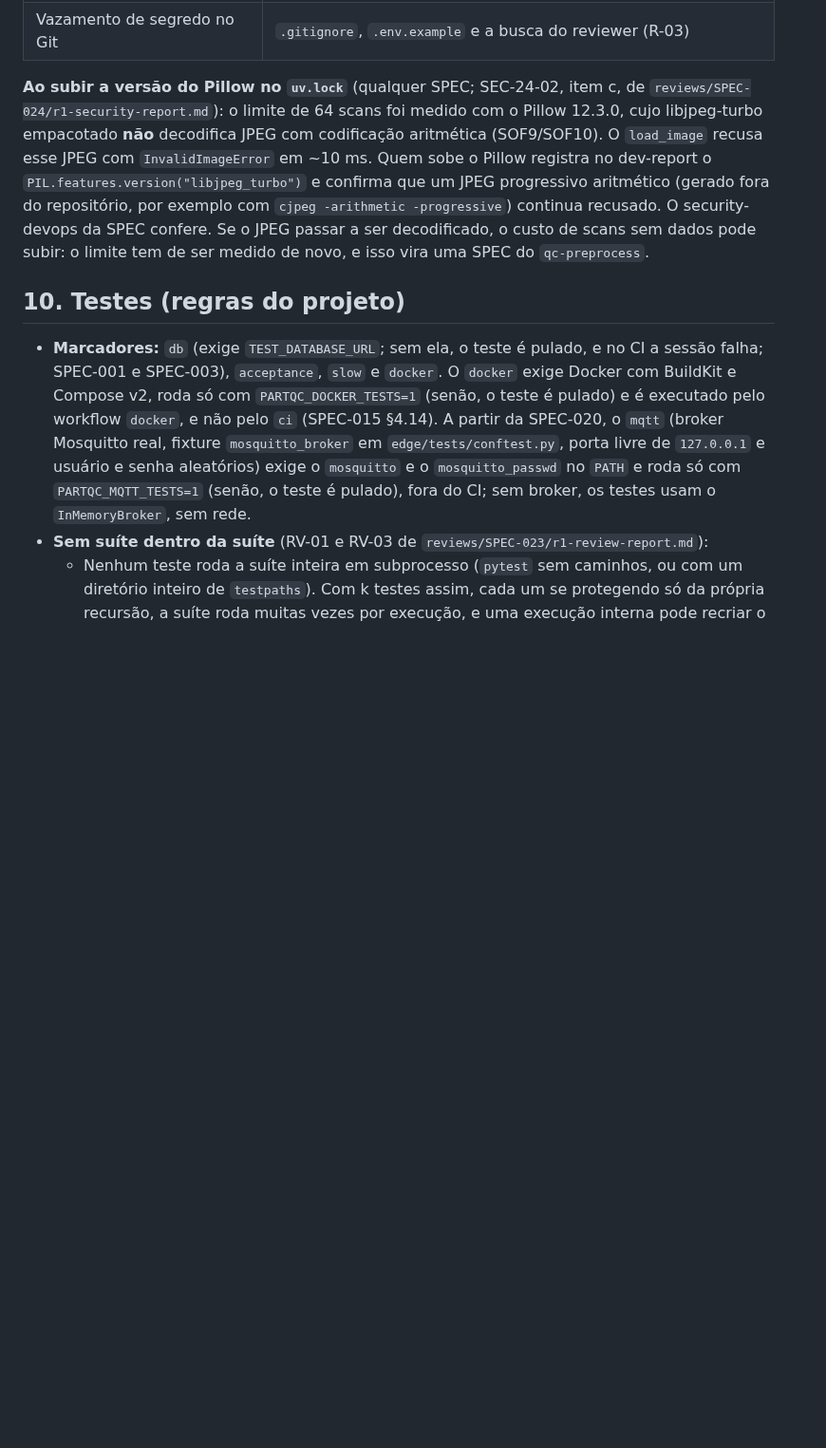
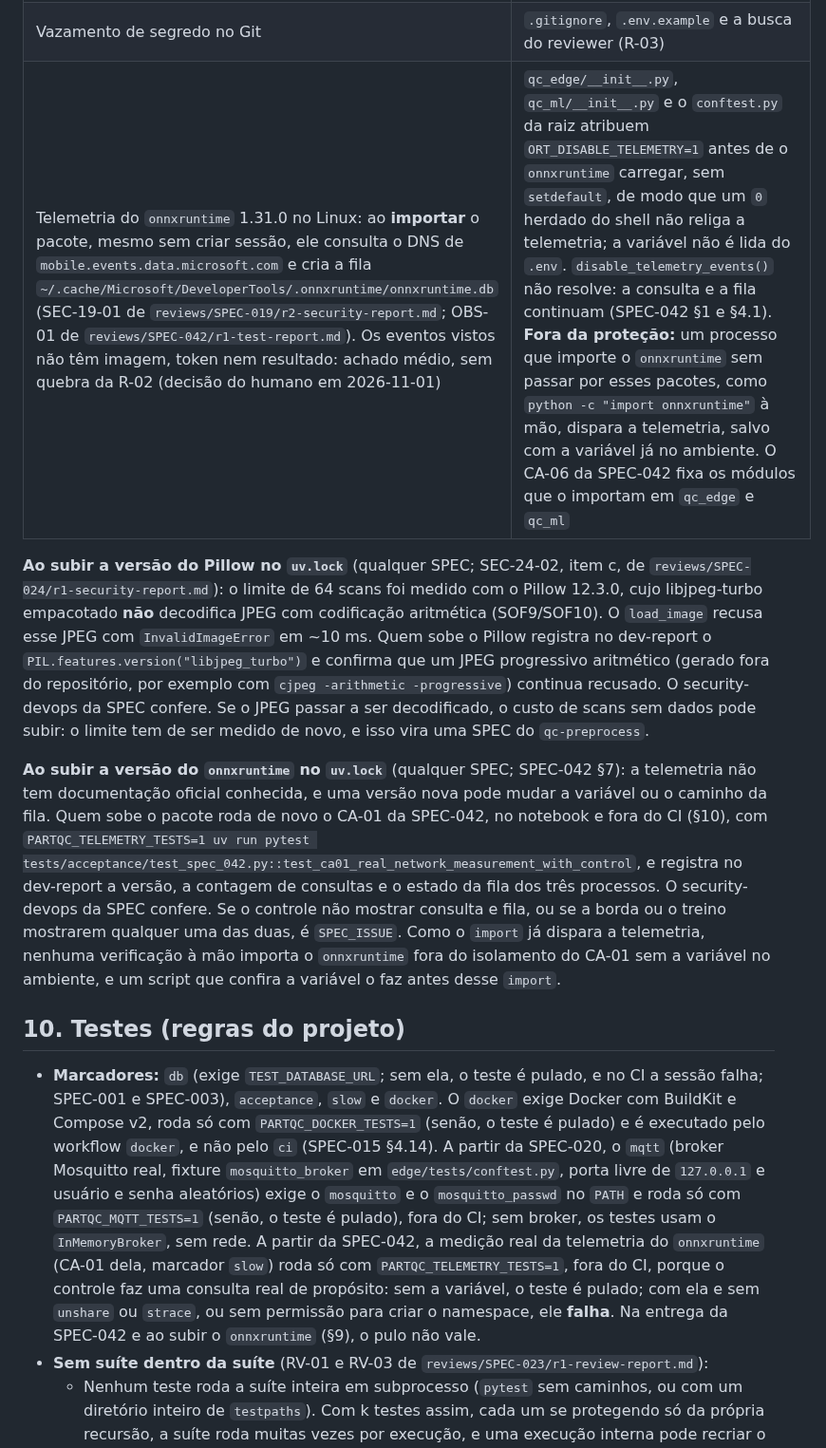
Before and after one commit to CarlosZeyy/Projeto_IoT, a Markdown page: docs/architecture.md, the part around the change. Shown at 95% size. GitHub-like rendering; blank space fills up the shorter version.

Commit message:
docs: add the telemetry rule to the architecture
Refs: SPEC-042
Agent: architect
Co-Authored-By: Claude Opus 5.5 <noreply@anthropic.com>

```diff
--- a/docs/architecture.md
+++ b/docs/architecture.md
@@ -418,12 +418,15 @@ Exemplos: `type_accuracy = 0.93127` → `0,9312`; `grade_mae = 0.12341` → `0,1
 | Subdomínio pessoal ou IP da VPS no repositório (R-13) | Marcador `<subdominio>` na documentação e `PUBLIC_HOST` só no `infra/.env` da VPS (SPEC-015 CA-30, CA-41 e CA-42). A partir da SPEC-039, `PUBLIC_HOST` e o domínio ficam só no painel do Coolify, e o CA-42 confere também o UUID do recurso |
 | Linha fora do contrato gravada direto no banco (SQL Editor, migração manual) derrubando a leitura com 500 | `check` da migração `002` (§5, SPEC-027) |
 | Vazamento de segredo no Git | `.gitignore`, `.env.example` e a busca do reviewer (R-03) |
+| Telemetria do `onnxruntime` 1.31.0 no Linux: ao **importar** o pacote, mesmo sem criar sessão, ele consulta o DNS de `mobile.events.data.microsoft.com` e cria a fila `~/.cache/Microsoft/DeveloperTools/.onnxruntime/onnxruntime.db` (SEC-19-01 de `reviews/SPEC-019/r2-security-report.md`; OBS-01 de `reviews/SPEC-042/r1-test-report.md`). Os eventos vistos não têm imagem, token nem resultado: achado médio, sem quebra da R-02 (decisão do humano em 2026-11-01) | `qc_edge/__init__.py`, `qc_ml/__init__.py` e o `conftest.py` da raiz atribuem `ORT_DISABLE_TELEMETRY=1` antes de o `onnxruntime` carregar, sem `setdefault`, de modo que um `0` herdado do shell não religa a telemetria; a variável não é lida do `.env`. `disable_telemetry_events()` não resolve: a consulta e a fila continuam (SPEC-042 §1 e §4.1). **Fora da proteção:** um processo que importe o `onnxruntime` sem passar por esses pacotes, como `python -c "import onnxruntime"` à mão, dispara a telemetria, salvo com a variável já no ambiente. O CA-06 da SPEC-042 fixa os módulos que o importam em `qc_edge` e `qc_ml` |
 
 **Ao subir a versão do Pillow no `uv.lock`** (qualquer SPEC; SEC-24-02, item c, de `reviews/SPEC-024/r1-security-report.md`): o limite de 64 scans foi medido com o Pillow 12.3.0, cujo libjpeg-turbo empacotado **não** decodifica JPEG com codificação aritmética (SOF9/SOF10). O `load_image` recusa esse JPEG com `InvalidImageError` em ~10 ms. Quem sobe o Pillow registra no dev-report o `PIL.features.version("libjpeg_turbo")` e confirma que um JPEG progressivo aritmético (gerado fora do repositório, por exemplo com `cjpeg -arithmetic -progressive`) continua recusado. O security-devops da SPEC confere. Se o JPEG passar a ser decodificado, o custo de scans sem dados pode subir: o limite tem de ser medido de novo, e isso vira uma SPEC do `qc-preprocess`.
 
+**Ao subir a versão do `onnxruntime` no `uv.lock`** (qualquer SPEC; SPEC-042 §7): a telemetria não tem documentação oficial conhecida, e uma versão nova pode mudar a variável ou o caminho da fila. Quem sobe o pacote roda de novo o CA-01 da SPEC-042, no notebook e fora do CI (§10), com `PARTQC_TELEMETRY_TESTS=1 uv run pytest tests/acceptance/test_spec_042.py::test_ca01_real_network_measurement_with_control`, e registra no dev-report a versão, a contagem de consultas e o estado da fila dos três processos. O security-devops da SPEC confere. Se o controle não mostrar consulta e fila, ou se a borda ou o treino mostrarem qualquer uma das duas, é `SPEC_ISSUE`. Como o `import` já dispara a telemetria, nenhuma verificação à mão importa o `onnxruntime` fora do isolamento do CA-01 sem a variável no ambiente, e um script que confira a variável o faz antes desse `import`.
+
 ## 10. Testes (regras do projeto)
 
-- **Marcadores:** `db` (exige `TEST_DATABASE_URL`; sem ela, o teste é pulado, e no CI a sessão falha; SPEC-001 e SPEC-003), `acceptance`, `slow` e `docker`. O `docker` exige Docker com BuildKit e Compose v2, roda só com `PARTQC_DOCKER_TESTS=1` (senão, o teste é pulado) e é executado pelo workflow `docker`, e não pelo `ci` (SPEC-015 §4.14). A partir da SPEC-020, o `mqtt` (broker Mosquitto real, fixture `mosquitto_broker` em `edge/tests/conftest.py`, porta livre de `127.0.0.1` e usuário e senha aleatórios) exige o `mosquitto` e o `mosquitto_passwd` no `PATH` e roda só com `PARTQC_MQTT_TESTS=1` (senão, o teste é pulado), fora do CI; sem broker, os testes usam o `InMemoryBroker`, sem rede.
+- **Marcadores:** `db` (exige `TEST_DATABASE_URL`; sem ela, o teste é pulado, e no CI a sessão falha; SPEC-001 e SPEC-003), `acceptance`, `slow` e `docker`. O `docker` exige Docker com BuildKit e Compose v2, roda só com `PARTQC_DOCKER_TESTS=1` (senão, o teste é pulado) e é executado pelo workflow `docker`, e não pelo `ci` (SPEC-015 §4.14). A partir da SPEC-020, o `mqtt` (broker Mosquitto real, fixture `mosquitto_broker` em `edge/tests/conftest.py`, porta livre de `127.0.0.1` e usuário e senha aleatórios) exige o `mosquitto` e o `mosquitto_passwd` no `PATH` e roda só com `PARTQC_MQTT_TESTS=1` (senão, o teste é pulado), fora do CI; sem broker, os testes usam o `InMemoryBroker`, sem rede. A partir da SPEC-042, a medição real da telemetria do `onnxruntime` (CA-01 dela, marcador `slow`) roda só com `PARTQC_TELEMETRY_TESTS=1`, fora do CI, porque o controle faz uma consulta real de propósito: sem a variável, o teste é pulado; com ela e sem `unshare` ou `strace`, ou sem permissão para criar o namespace, ele **falha**. Na entrega da SPEC-042 e ao subir o `onnxruntime` (§9), o pulo não vale.
 - **Sem suíte dentro da suíte** (RV-01 e RV-03 de `reviews/SPEC-023/r1-review-report.md`):
   - Nenhum teste roda a suíte inteira em subprocesso (`pytest` sem caminhos, ou com um diretório inteiro de `testpaths`). Com k testes assim, cada um se protegendo só da própria recursão, a suíte roda muitas vezes por execução, e uma execução interna pode recriar o schema do banco de teste no meio da sessão externa.
   - Um CA do tipo "`ruff check`, `ruff format --check` e `pytest -q` terminam com código 0" é verificado pelo CI (R-09) e pela execução da suíte inteira que o tester já faz e registra no test-report. Ele não ganha teste automatizado: o test-report o marca como "verificado pela execução da suíte" e cita a contagem de testes. As SPECs novas não precisam escrever esse CA, porque a Definição de pronto já exige CI verde.
```
